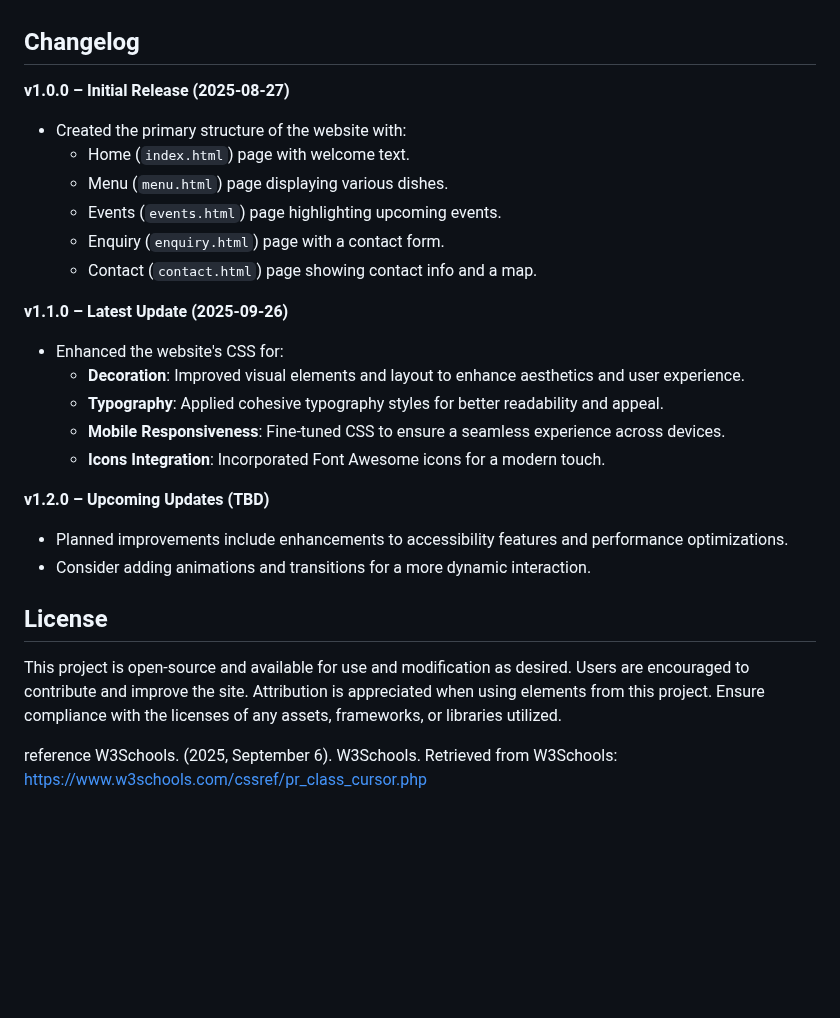
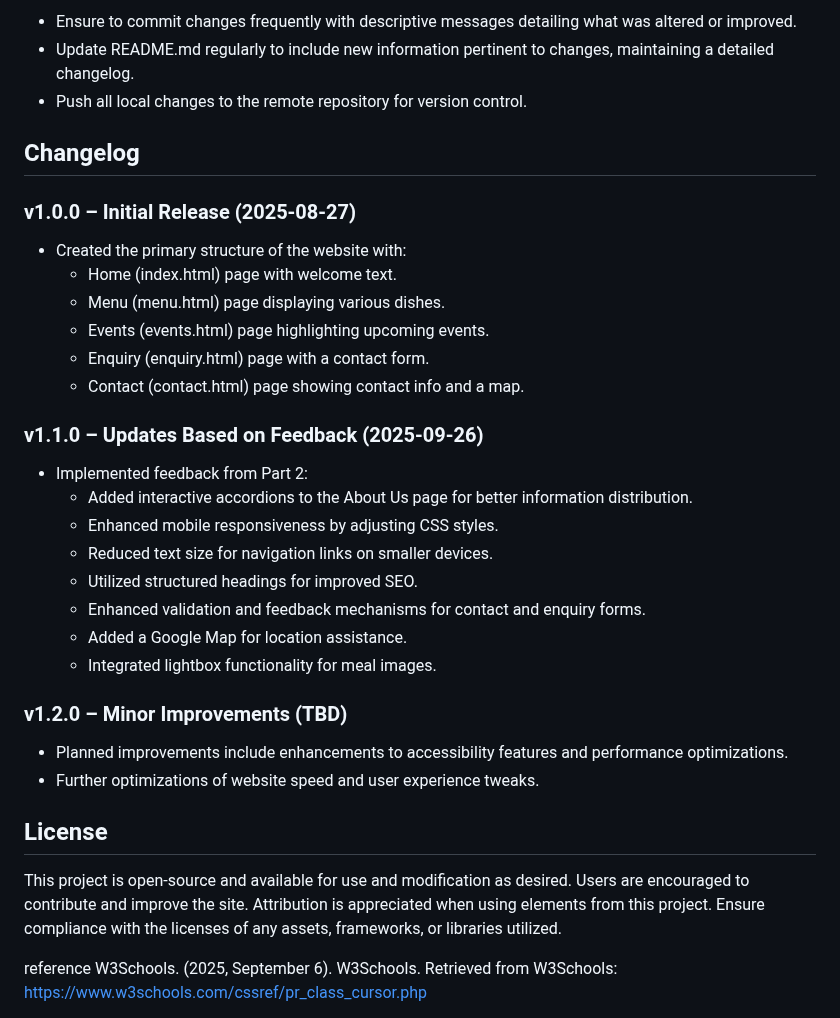
Before and after one commit to nkhensaniblocks23-hue/Divine-dining-project, a Markdown page: README.md, the part around one of its changes. Drawn GitHub-style; blank space fills up the shorter version.

```diff
--- a/README.md
+++ b/README.md
@@ -90,28 +109,36 @@ Passionate web developer dedicated to creating user-friendly, visually appealing
+- Ensure to commit changes frequently with descriptive messages detailing what was altered or improved.
+- Update README.md regularly to include new information pertinent to changes, maintaining a detailed changelog.
+- Push all local changes to the remote repository for version control.
 
 ## Changelog
 
-**v1.0.0 – Initial Release (2025-08-27)**
+### v1.0.0 – Initial Release (2025-08-27)
 - Created the primary structure of the website with:
-  - Home (`index.html`) page with welcome text.
-  - Menu (`menu.html`) page displaying various dishes.
-  - Events (`events.html`) page highlighting upcoming events.
-  - Enquiry (`enquiry.html`) page with a contact form.
-  - Contact (`contact.html`) page showing contact info and a map.
+  - Home (index.html) page with welcome text.
+  - Menu (menu.html) page displaying various dishes.
+  - Events (events.html) page highlighting upcoming events.
+  - Enquiry (enquiry.html) page with a contact form.
+  - Contact (contact.html) page showing contact info and a map.
 
-**v1.1.0 – Latest Update (2025-09-26)**
-- Enhanced the website's CSS for:
-  - **Decoration**: Improved visual elements and layout to enhance aesthetics and user experience.
-  - **Typography**: Applied cohesive typography styles for better readability and appeal.
-  - **Mobile Responsiveness**: Fine-tuned CSS to ensure a seamless experience across devices.
-  - **Icons Integration**: Incorporated Font Awesome icons for a modern touch.
+### v1.1.0 – Updates Based on Feedback (2025-09-26)
+- Implemented feedback from Part 2:
+  - Added interactive accordions to the About Us page for better information distribution.
+  - Enhanced mobile responsiveness by adjusting CSS styles.
+  - Reduced text size for navigation links on smaller devices.
+  - Utilized structured headings for improved SEO.
+  - Enhanced validation and feedback mechanisms for contact and enquiry forms.
+  - Added a Google Map for location assistance.
+  - Integrated lightbox functionality for meal images.
 
-**v1.2.0 – Upcoming Updates (TBD)**
+### v1.2.0 – Minor Improvements (TBD)
 - Planned improvements include enhancements to accessibility features and performance optimizations.
-- Consider adding animations and transitions for a more dynamic interaction.
+- Further optimizations of website speed and user experience tweaks.
 
 ## License
 
 This project is open-source and available for use and modification as desired. Users are encouraged to contribute and improve the site. Attribution is appreciated when using elements from this project. Ensure compliance with the licenses of any assets, frameworks, or libraries utilized.
+
+
 
 reference
 W3Schools. (2025, September 6). W3Schools. Retrieved from W3Schools: https://www.w3schools.com/cssref/pr_class_cursor.php
```
Also changed, not shown: other parts of README.md (+63 -44 lines).
